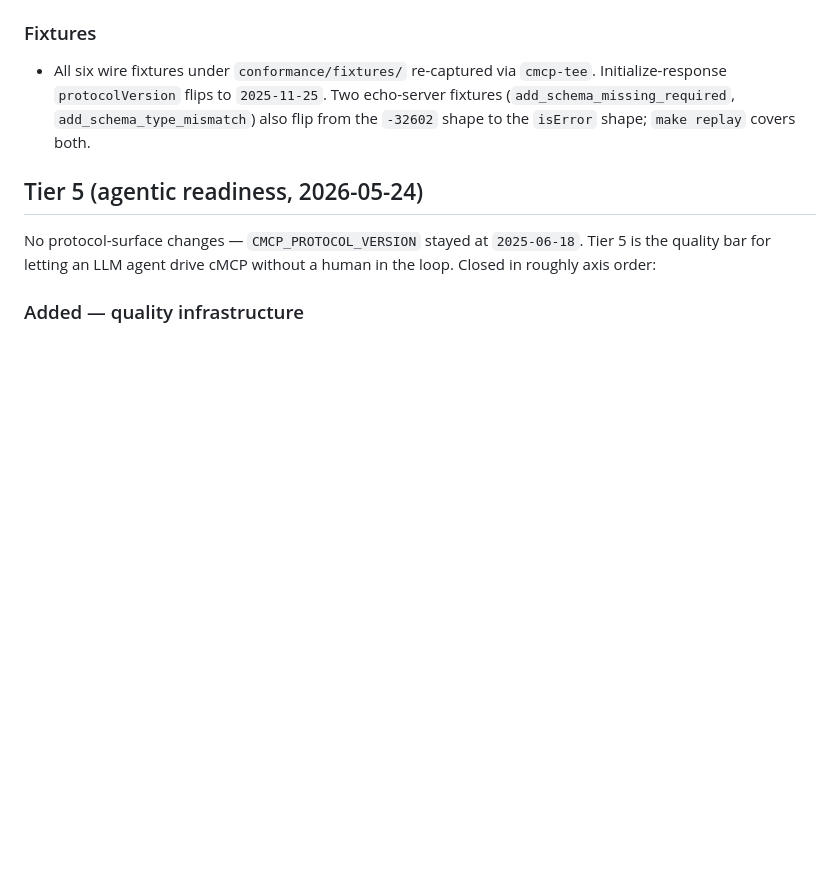
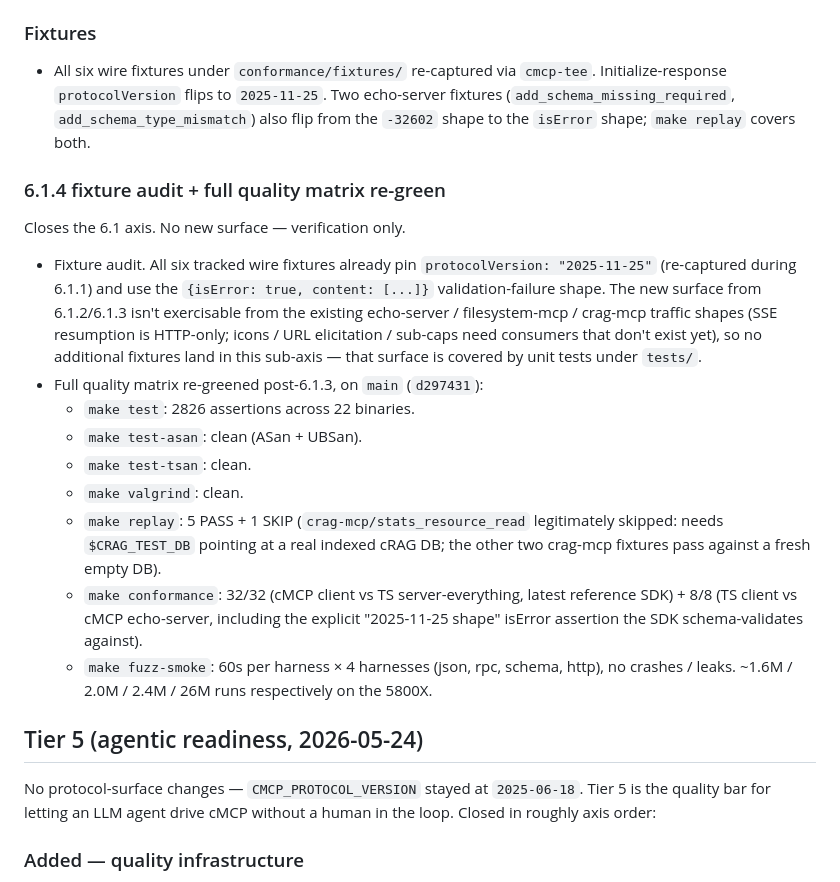
Before and after one commit to Simon-oid/cMCP, a Markdown page: CHANGELOG.md, the part around the change. Rendered like a GitHub page; blank space fills up the shorter version.

Commit message:
phase 6.1.4: fixture audit + full quality-matrix re-green (closes 6.1)
  Closes the 6.1 sub-axis on the 2025-11-25 protocol bump. No code,
  schema, or wire-format change — verification only.

  Fixture audit
  - All six tracked wire fixtures under conformance/fixtures/ were
    re-captured during 6.1.1 and already pin
    protocolVersion: 2025-11-25 in the initialize response;
    the two echo-server validation-failure fixtures already use the
    {isError: true, content: [...]} shape introduced by Minor 5.
  - The new surface from 6.1.2 (SSE id resumption, HTTP-only) and
    6.1.3 (icons, URL elicitation, cap sub-flags) isn't exercisable
    from the existing echo-server / filesystem-mcp / crag-mcp traffic
    shapes — no consumers in this tree drive it yet — so no
    additional fixtures land here. That surface is covered by unit
    tests added in 6.1.2 / 6.1.3.

  Quality matrix re-greened on main (post-6.1.3, commit c43716a):
  - make test:        2826 assertions across 22 binaries.
  - make test-asan:   clean (ASan + UBSan).
  - make test-tsan:   clean.
  - make valgrind:    clean (rebuilt fresh to dodge stale sanitiser .o).
  - make replay:      5 PASS + 1 SKIP. The one skip is
                      crag-mcp/stats_resource_read, which legitimately
                      needs  pointing at an indexed cRAG
                      database; the other two crag-mcp fixtures pass
                      against a fresh empty DB.
  - make conformance: 32/32 (cMCP client vs TS server-everything,
                      latest reference SDK) + 8/8 (TS client vs cMCP
                      echo-server, including the explicit
                      2025-11-25 shape isError check the SDK schema-
                      validates against).
  - make fuzz-smoke:  60s per harness × 4 (json / rpc / schema / http),
                      no crashes or leaks. ~1.6M / 2.0M / 2.4M / 26M
                      runs respectively on the 5800X.

  CHANGELOG.md gains a 6.1.4 entry; TODO.md (gitignored) updated
  in-tree.

```diff
--- a/CHANGELOG.md
+++ b/CHANGELOG.md
@@ -159,6 +159,37 @@ light it up without re-handshaking).
   (`add_schema_missing_required`, `add_schema_type_mismatch`)
   also flip from the `-32602` shape to the `isError` shape;
   `make replay` covers both.
+
+### 6.1.4 fixture audit + full quality matrix re-green
+
+Closes the 6.1 axis. No new surface — verification only.
+
+- Fixture audit. All six tracked wire fixtures already pin
+  `protocolVersion: "2025-11-25"` (re-captured during 6.1.1) and
+  use the `{isError: true, content: [...]}` validation-failure
+  shape. The new surface from 6.1.2/6.1.3 isn't exercisable from
+  the existing echo-server / filesystem-mcp / crag-mcp traffic
+  shapes (SSE resumption is HTTP-only; icons / URL elicitation /
+  sub-caps need consumers that don't exist yet), so no
+  additional fixtures land in this sub-axis — that surface is
+  covered by unit tests under `tests/`.
+- Full quality matrix re-greened post-6.1.3, on `main`
+  (`d297431`):
+  - `make test`: 2826 assertions across 22 binaries.
+  - `make test-asan`: clean (ASan + UBSan).
+  - `make test-tsan`: clean.
+  - `make valgrind`: clean.
+  - `make replay`: 5 PASS + 1 SKIP
+    (`crag-mcp/stats_resource_read` legitimately skipped: needs
+    `$CRAG_TEST_DB` pointing at a real indexed cRAG DB; the
+    other two crag-mcp fixtures pass against a fresh empty DB).
+  - `make conformance`: 32/32 (cMCP client vs TS
+    server-everything, latest reference SDK) + 8/8 (TS client vs
+    cMCP echo-server, including the explicit "2025-11-25 shape"
+    isError assertion the SDK schema-validates against).
+  - `make fuzz-smoke`: 60s per harness × 4 harnesses (json, rpc,
+    schema, http), no crashes / leaks. ~1.6M / 2.0M / 2.4M / 26M
+    runs respectively on the 5800X.
 
 ## Tier 5 (agentic readiness, 2026-05-24)
 
```
